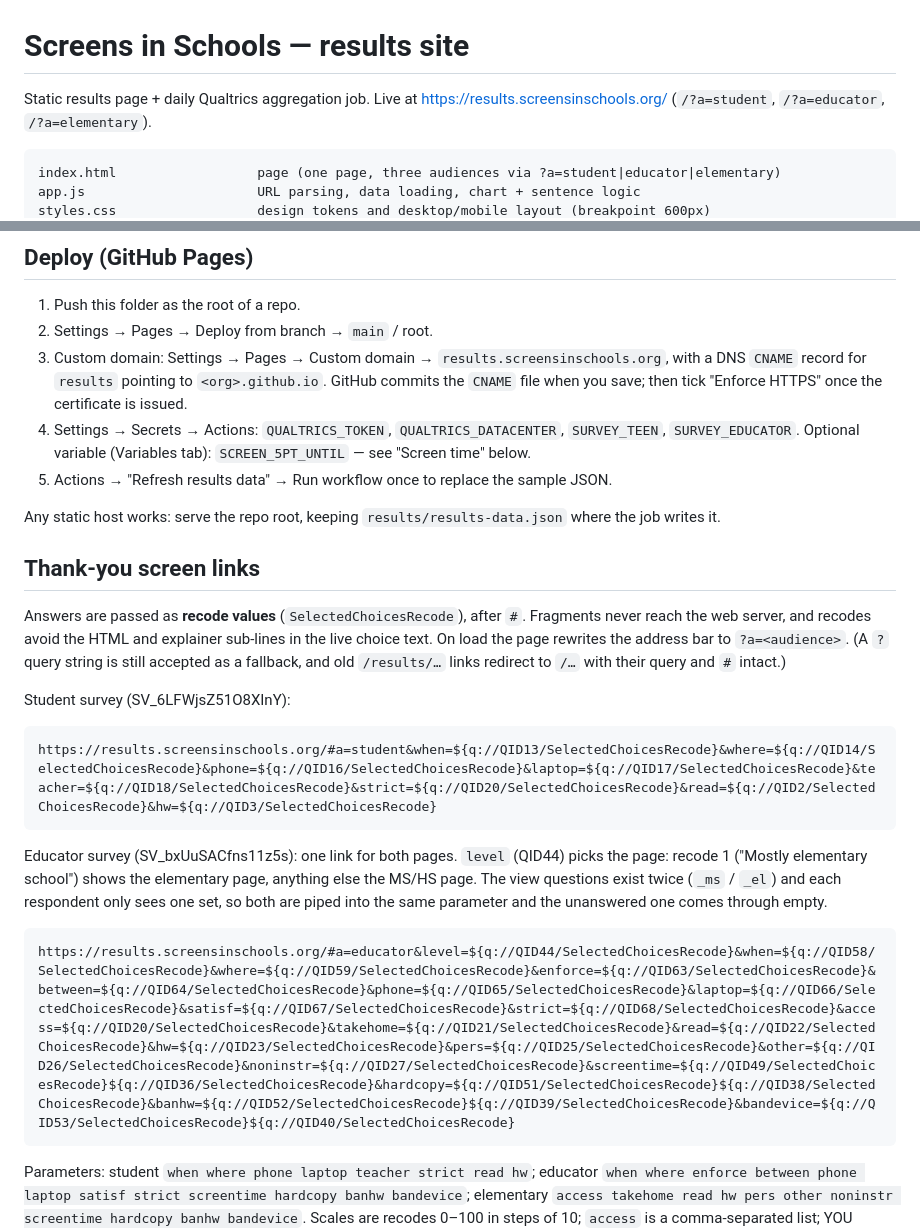
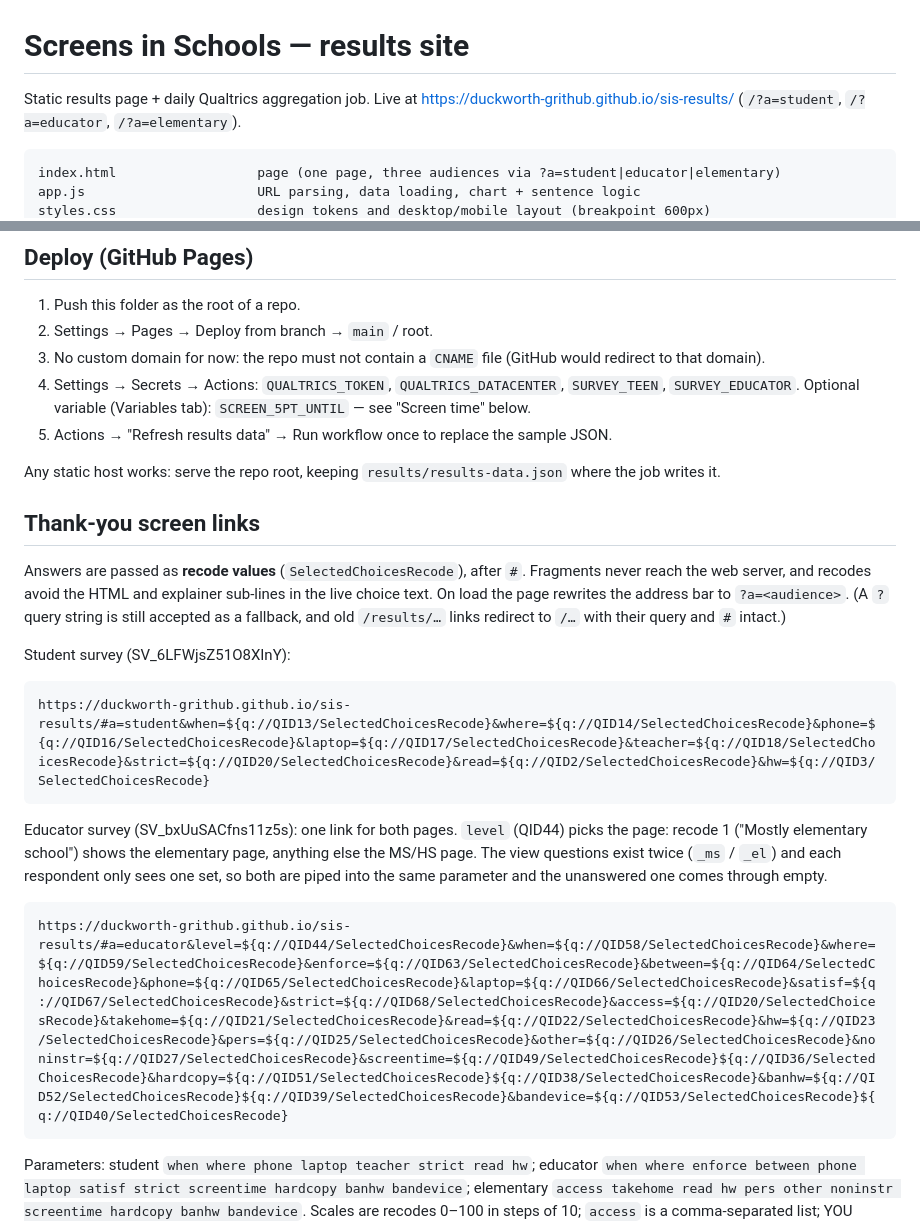
Before and after one commit to duckworth-grithub/sis-results, a Markdown page: README.md, 2 parts joined by grey strips. GitHub-like rendering.

Commit message:
README: site is at duckworth-grithub.github.io/sis-results (no custom domain)
Co-Authored-By: Claude Opus 5.5 <noreply@anthropic.com>

````diff
--- a/README.md
+++ b/README.md
@@ -1,6 +1,6 @@
 # Screens in Schools — results site
 
-Static results page + daily Qualtrics aggregation job. Live at https://results.screensinschools.org/
+Static results page + daily Qualtrics aggregation job. Live at https://duckworth-grithub.github.io/sis-results/
 (`/?a=student`, `/?a=educator`, `/?a=elementary`).
 
 ```
@@ -19,9 +19,7 @@ All paths in the page are relative, so it works at any host or sub-path.
 ## Deploy (GitHub Pages)
 1. Push this folder as the root of a repo.
 2. Settings → Pages → Deploy from branch → `main` / root.
-3. Custom domain: Settings → Pages → Custom domain → `results.screensinschools.org`, with a DNS `CNAME` record
-   for `results` pointing to `<org>.github.io`. GitHub commits the `CNAME` file when you save; then tick
-   "Enforce HTTPS" once the certificate is issued.
+3. No custom domain for now: the repo must not contain a `CNAME` file (GitHub would redirect to that domain).
 4. Settings → Secrets → Actions: `QUALTRICS_TOKEN`, `QUALTRICS_DATACENTER`, `SURVEY_TEEN`, `SURVEY_EDUCATOR`.
    Optional variable (Variables tab): `SCREEN_5PT_UNTIL` — see "Screen time" below.
 5. Actions → "Refresh results data" → Run workflow once to replace the sample JSON.
@@ -36,7 +34,7 @@ rewrites the address bar to `?a=<audience>`. (A `?` query string is still accept
 
 Student survey (SV_6LFWjsZ51O8XInY):
 ```
-https://results.screensinschools.org/#a=student&when=${q://QID13/SelectedChoicesRecode}&where=${q://QID14/SelectedChoicesRecode}&phone=${q://QID16/SelectedChoicesRecode}&laptop=${q://QID17/SelectedChoicesRecode}&teacher=${q://QID18/SelectedChoicesRecode}&strict=${q://QID20/SelectedChoicesRecode}&read=${q://QID2/SelectedChoicesRecode}&hw=${q://QID3/SelectedChoicesRecode}
+https://duckworth-grithub.github.io/sis-results/#a=student&when=${q://QID13/SelectedChoicesRecode}&where=${q://QID14/SelectedChoicesRecode}&phone=${q://QID16/SelectedChoicesRecode}&laptop=${q://QID17/SelectedChoicesRecode}&teacher=${q://QID18/SelectedChoicesRecode}&strict=${q://QID20/SelectedChoicesRecode}&read=${q://QID2/SelectedChoicesRecode}&hw=${q://QID3/SelectedChoicesRecode}
 ```
 
 Educator survey (SV_bxUuSACfns11z5s): one link for both pages. `level` (QID44) picks the page:
@@ -44,7 +42,7 @@ recode 1 ("Mostly elementary school") shows the elementary page, anything else t
 The view questions exist twice (`_ms` / `_el`) and each respondent only sees one set, so both
 are piped into the same parameter and the unanswered one comes through empty.
 ```
-https://results.screensinschools.org/#a=educator&level=${q://QID44/SelectedChoicesRecode}&when=${q://QID58/SelectedChoicesRecode}&where=${q://QID59/SelectedChoicesRecode}&enforce=${q://QID63/SelectedChoicesRecode}&between=${q://QID64/SelectedChoicesRecode}&phone=${q://QID65/SelectedChoicesRecode}&laptop=${q://QID66/SelectedChoicesRecode}&satisf=${q://QID67/SelectedChoicesRecode}&strict=${q://QID68/SelectedChoicesRecode}&access=${q://QID20/SelectedChoicesRecode}&takehome=${q://QID21/SelectedChoicesRecode}&read=${q://QID22/SelectedChoicesRecode}&hw=${q://QID23/SelectedChoicesRecode}&pers=${q://QID25/SelectedChoicesRecode}&other=${q://QID26/SelectedChoicesRecode}&noninstr=${q://QID27/SelectedChoicesRecode}&screentime=${q://QID49/SelectedChoicesRecode}${q://QID36/SelectedChoicesRecode}&hardcopy=${q://QID51/SelectedChoicesRecode}${q://QID38/SelectedChoicesRecode}&banhw=${q://QID52/SelectedChoicesRecode}${q://QID39/SelectedChoicesRecode}&bandevice=${q://QID53/SelectedChoicesRecode}${q://QID40/SelectedChoicesRecode}
+https://duckworth-grithub.github.io/sis-results/#a=educator&level=${q://QID44/SelectedChoicesRecode}&when=${q://QID58/SelectedChoicesRecode}&where=${q://QID59/SelectedChoicesRecode}&enforce=${q://QID63/SelectedChoicesRecode}&between=${q://QID64/SelectedChoicesRecode}&phone=${q://QID65/SelectedChoicesRecode}&laptop=${q://QID66/SelectedChoicesRecode}&satisf=${q://QID67/SelectedChoicesRecode}&strict=${q://QID68/SelectedChoicesRecode}&access=${q://QID20/SelectedChoicesRecode}&takehome=${q://QID21/SelectedChoicesRecode}&read=${q://QID22/SelectedChoicesRecode}&hw=${q://QID23/SelectedChoicesRecode}&pers=${q://QID25/SelectedChoicesRecode}&other=${q://QID26/SelectedChoicesRecode}&noninstr=${q://QID27/SelectedChoicesRecode}&screentime=${q://QID49/SelectedChoicesRecode}${q://QID36/SelectedChoicesRecode}&hardcopy=${q://QID51/SelectedChoicesRecode}${q://QID38/SelectedChoicesRecode}&banhw=${q://QID52/SelectedChoicesRecode}${q://QID39/SelectedChoicesRecode}&bandevice=${q://QID53/SelectedChoicesRecode}${q://QID40/SelectedChoicesRecode}
 ```
 Parameters: student `when where phone laptop teacher strict read hw`; educator `when where enforce between
 phone laptop satisf strict screentime hardcopy banhw bandevice`; elementary `access takehome read hw pers other
````
